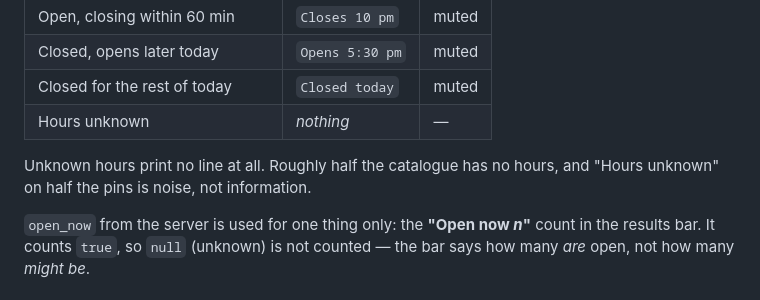
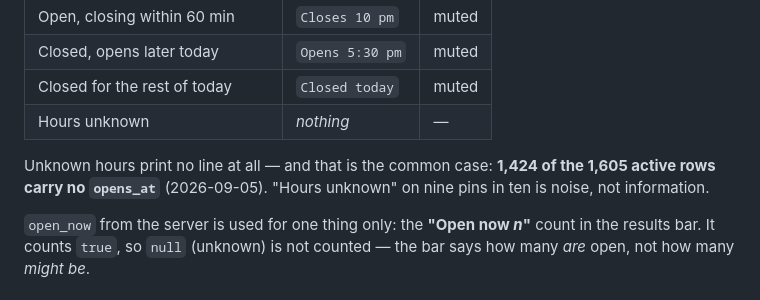
Before and after one commit to syhrulhkim/swipe-eat, a Markdown page: docs/Features/Nearby-Map.md, the part around the change. Drawn GitHub-style.

```diff
--- a/docs/Features/Nearby-Map.md
+++ b/docs/Features/Nearby-Map.md
@@ -60,8 +60,9 @@ Read from the row's hours in the device's clock, never from a server flag alone:
 | Closed for the rest of today | `Closed today` | muted |
 | Hours unknown | *nothing* | — |
 
-Unknown hours print no line at all. Roughly half the catalogue has no hours,
-and "Hours unknown" on half the pins is noise, not information.
+Unknown hours print no line at all — and that is the common case: **1,424 of
+the 1,605 active rows carry no `opens_at`** (2026-09-05). "Hours unknown" on
+nine pins in ten is noise, not information.
 
 `open_now` from the server is used for one thing only: the **"Open now *n*"**
 count in the results bar. It counts `true`, so `null` (unknown) is not counted
```
Also changed, not shown: docs/Features/Explore-Search.md (+2 -2 lines).
